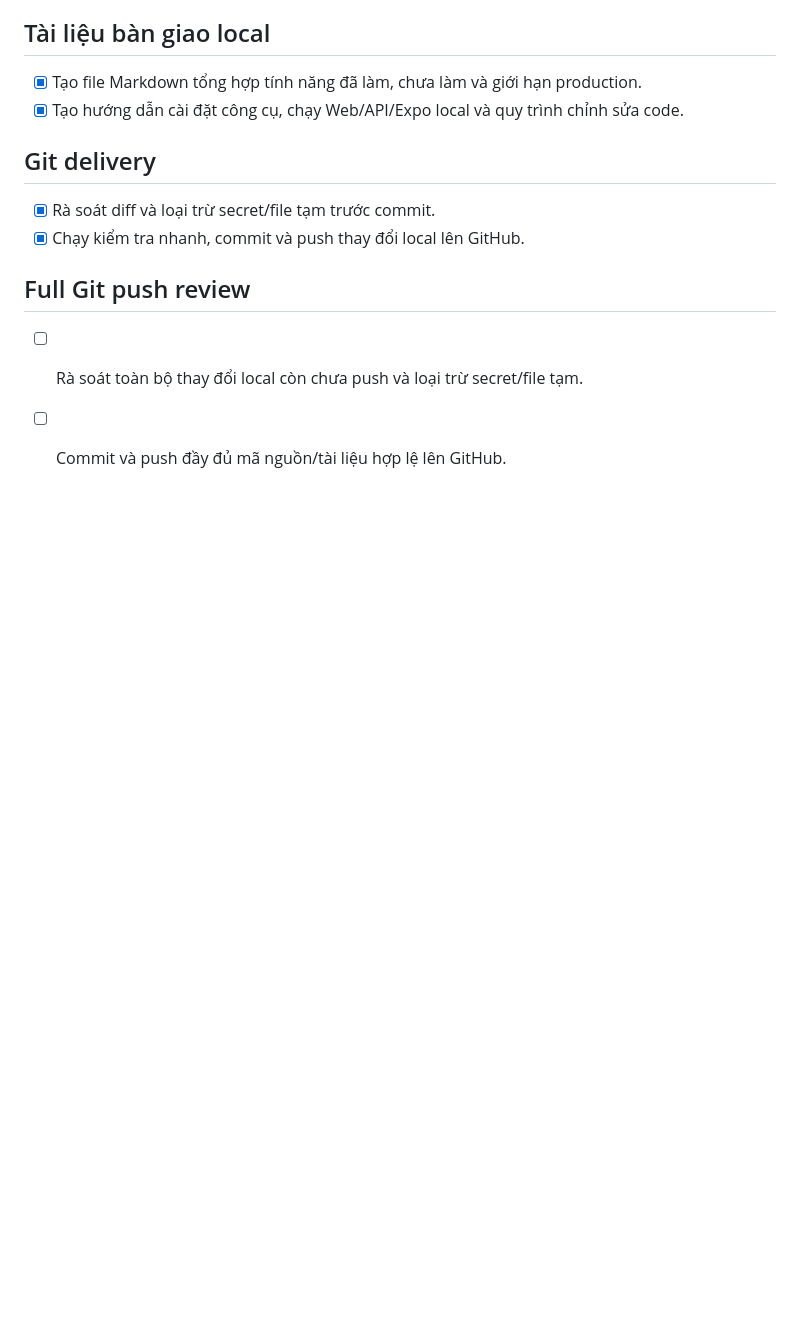
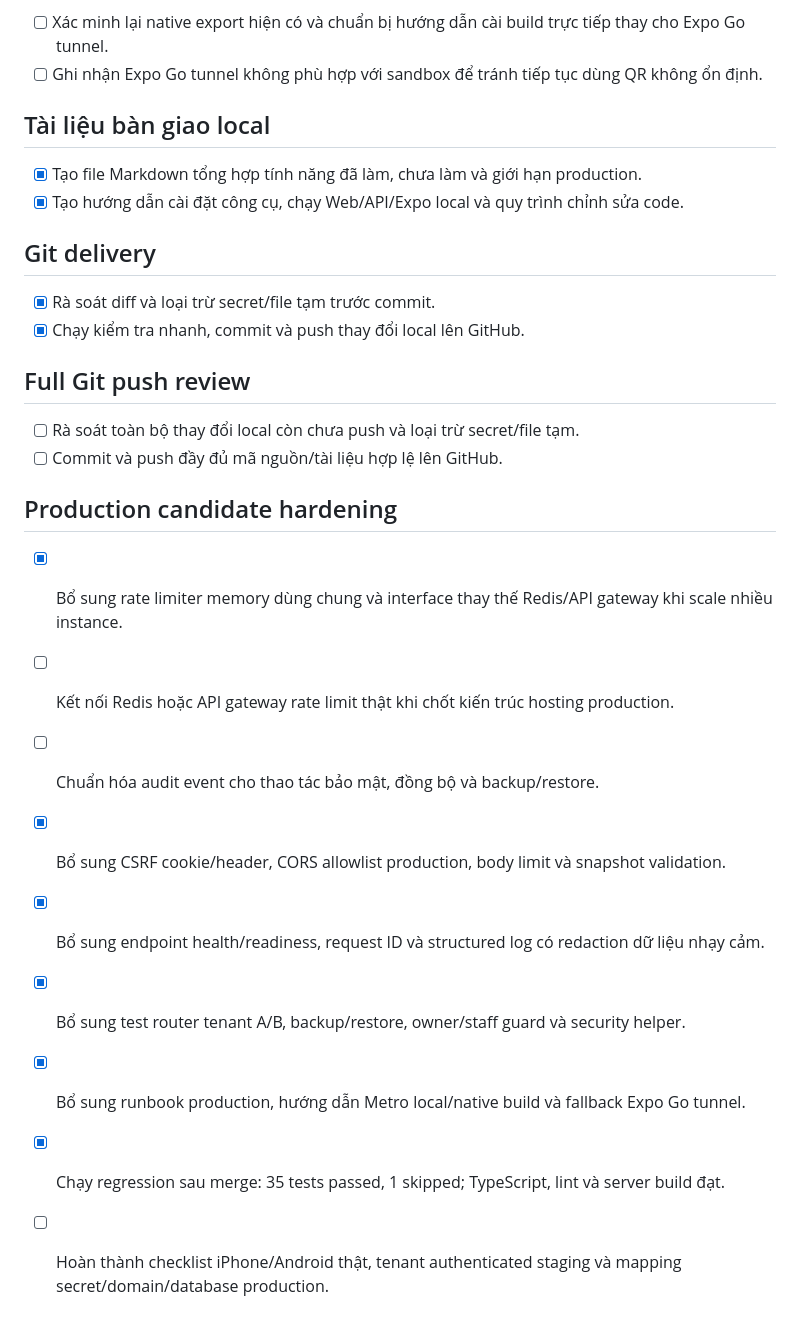
Before and after one commit to Wendy84205/taphoa-pos, a Markdown page: todo.md, the part around the change. GitHub-like rendering; blank space fills up the shorter version.

Commit message:
chore: track production candidate hardening

```diff
--- a/todo.md
+++ b/todo.md
@@ -317,3 +317,15 @@ Phiên bản Web sẽ dùng lớp vỏ này; native vẫn giữ bottom tabs và
 
 - [ ] Rà soát toàn bộ thay đổi local còn chưa push và loại trừ secret/file tạm.
 - [ ] Commit và push đầy đủ mã nguồn/tài liệu hợp lệ lên GitHub.
+
+## Production candidate hardening
+
+- [x] Bổ sung rate limiter memory dùng chung và interface thay thế Redis/API gateway khi scale nhiều instance.
+- [ ] Kết nối Redis hoặc API gateway rate limit thật khi chốt kiến trúc hosting production.
+- [ ] Chuẩn hóa audit event cho thao tác bảo mật, đồng bộ và backup/restore.
+- [x] Bổ sung CSRF cookie/header, CORS allowlist production, body limit và snapshot validation.
+- [x] Bổ sung endpoint health/readiness, request ID và structured log có redaction dữ liệu nhạy cảm.
+- [x] Bổ sung test router tenant A/B, backup/restore, owner/staff guard và security helper.
+- [x] Bổ sung runbook production, hướng dẫn Metro local/native build và fallback Expo Go tunnel.
+- [x] Chạy regression sau merge: 35 tests passed, 1 skipped; TypeScript, lint và server build đạt.
+- [ ] Hoàn thành checklist iPhone/Android thật, tenant authenticated staging và mapping secret/domain/database production.
```
